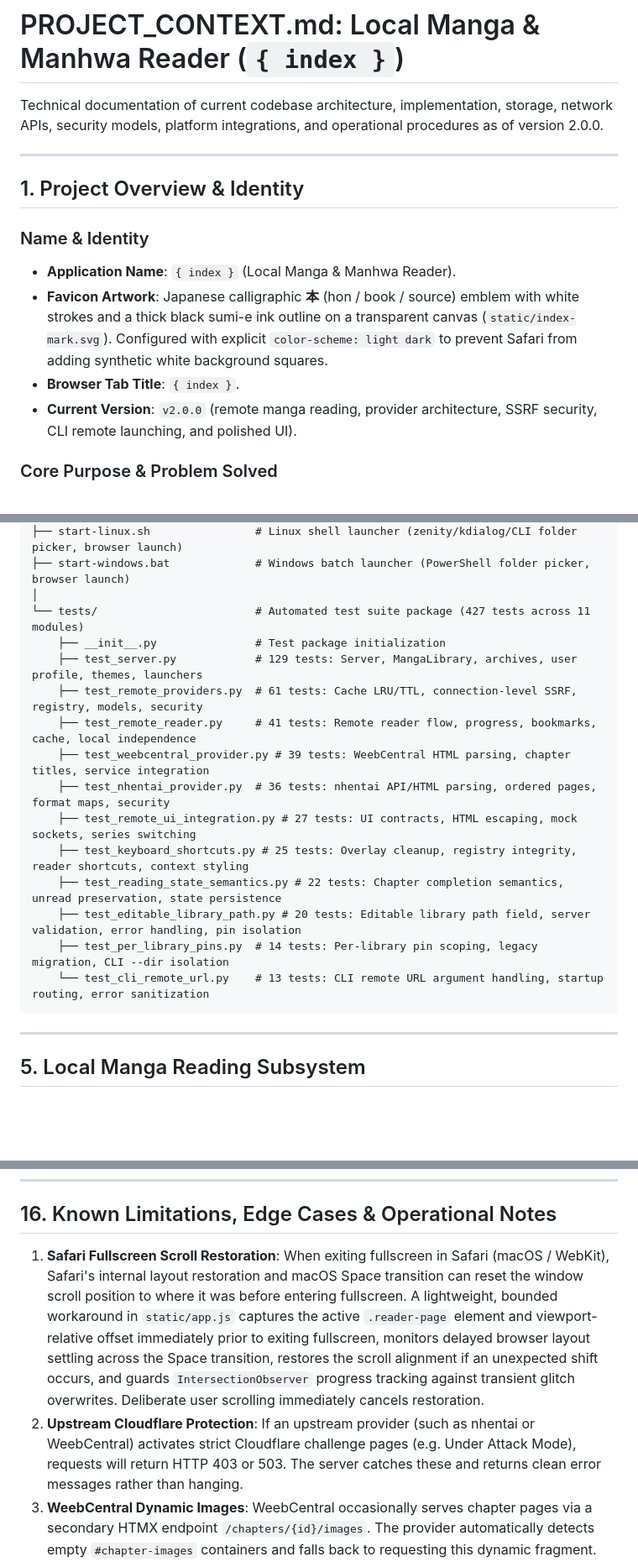
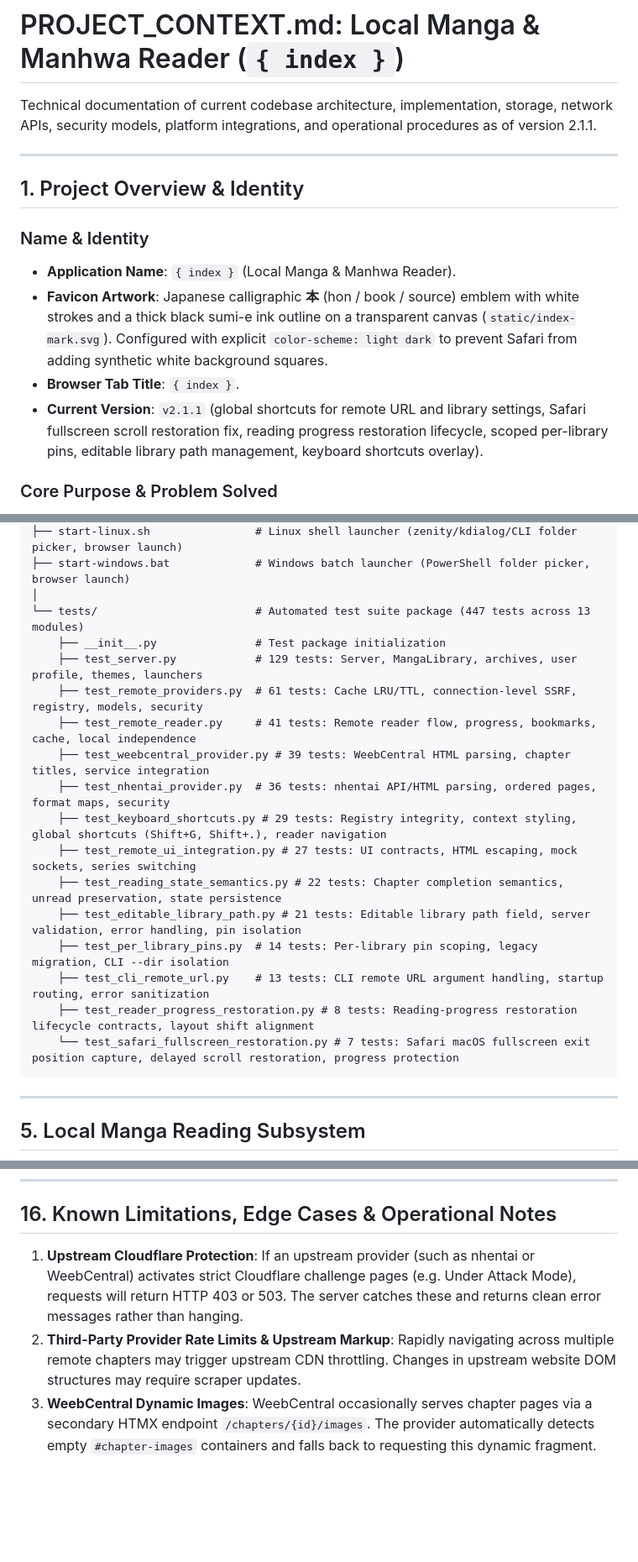
Before and after one commit to utkarrshgit/local-manga-reader, a Markdown page: PROJECT_CONTEXT.md, 3 parts joined by grey strips. Shown at 84% size. Rendered like a GitHub page; blank space fills up the shorter version.

````diff
--- a/PROJECT_CONTEXT.md
+++ b/PROJECT_CONTEXT.md
@@ -1,6 +1,6 @@
 # PROJECT_CONTEXT.md: Local Manga & Manhwa Reader (`{ index }`)
 
-Technical documentation of current codebase architecture, implementation, storage, network APIs, security models, platform integrations, and operational procedures as of version 2.0.0.
+Technical documentation of current codebase architecture, implementation, storage, network APIs, security models, platform integrations, and operational procedures as of version 2.1.1.
 
 ---
 
@@ -10,7 +10,7 @@ Technical documentation of current codebase architecture, implementation, storag
 - **Application Name**: `{ index }` (Local Manga & Manhwa Reader).
 - **Favicon Artwork**: Japanese calligraphic **本** (hon / book / source) emblem with white strokes and a thick black sumi-e ink outline on a transparent canvas (`static/index-mark.svg`). Configured with explicit `color-scheme: light dark` to prevent Safari from adding synthetic white background squares.
 - **Browser Tab Title**: `{ index }`.
-- **Current Version**: `v2.0.0` (remote manga reading, provider architecture, SSRF security, CLI remote launching, and polished UI).
+- **Current Version**: `v2.1.1` (global shortcuts for remote URL and library settings, Safari fullscreen scroll restoration fix, reading progress restoration lifecycle, scoped per-library pins, editable library path management, keyboard shortcuts overlay).
 
 ### Core Purpose & Problem Solved
 Desktop and web-based comic/manga readers often require heavy database engines, cloud accounts, proprietary libraries, or invasive file re-organizations. `{ index }` is a zero-dependency, local-first web server and client built entirely with the Python 3 standard library and vanilla HTML5 / CSS3 / ES6 JavaScript.
@@ -203,19 +203,21 @@ local-manga-reader/
 ├── start-linux.sh                # Linux shell launcher (zenity/kdialog/CLI folder picker, browser launch)
 ├── start-windows.bat             # Windows batch launcher (PowerShell folder picker, browser launch)
 │
-└── tests/                        # Automated test suite package (427 tests across 11 modules)
+└── tests/                        # Automated test suite package (447 tests across 13 modules)
     ├── __init__.py               # Test package initialization
     ├── test_server.py            # 129 tests: Server, MangaLibrary, archives, user profile, themes, launchers
     ├── test_remote_providers.py  # 61 tests: Cache LRU/TTL, connection-level SSRF, registry, models, security
     ├── test_remote_reader.py     # 41 tests: Remote reader flow, progress, bookmarks, cache, local independence
     ├── test_weebcentral_provider.py # 39 tests: WeebCentral HTML parsing, chapter titles, service integration
     ├── test_nhentai_provider.py  # 36 tests: nhentai API/HTML parsing, ordered pages, format maps, security
+    ├── test_keyboard_shortcuts.py # 29 tests: Registry integrity, context styling, global shortcuts (Shift+G, Shift+.), reader navigation
     ├── test_remote_ui_integration.py # 27 tests: UI contracts, HTML escaping, mock sockets, series switching
-    ├── test_keyboard_shortcuts.py # 25 tests: Overlay cleanup, registry integrity, reader shortcuts, context styling
     ├── test_reading_state_semantics.py # 22 tests: Chapter completion semantics, unread preservation, state persistence
-    ├── test_editable_library_path.py # 20 tests: Editable library path field, server validation, error handling, pin isolation
+    ├── test_editable_library_path.py # 21 tests: Editable library path field, server validation, error handling, pin isolation
     ├── test_per_library_pins.py  # 14 tests: Per-library pin scoping, legacy migration, CLI --dir isolation
-    └── test_cli_remote_url.py    # 13 tests: CLI remote URL argument handling, startup routing, error sanitization
+    ├── test_cli_remote_url.py    # 13 tests: CLI remote URL argument handling, startup routing, error sanitization
+    ├── test_reader_progress_restoration.py # 8 tests: Reading-progress restoration lifecycle contracts, layout shift alignment
+    └── test_safari_fullscreen_restoration.py # 7 tests: Safari macOS fullscreen exit position capture, delayed scroll restoration, progress protection
 ```
 
 ---
@@ -816,10 +837,10 @@ bash -n start-linux.sh
 
 ## 16. Known Limitations, Edge Cases & Operational Notes
 
-1. **Safari Fullscreen Scroll Restoration**:
-   When exiting fullscreen in Safari (macOS / WebKit), Safari's internal layout restoration and macOS Space transition can reset the window scroll position to where it was before entering fullscreen. A lightweight, bounded workaround in `static/app.js` captures the active `.reader-page` element and viewport-relative offset immediately prior to exiting fullscreen, monitors delayed browser layout settling across the Space transition, restores the scroll alignment if an unexpected shift occurs, and guards `IntersectionObserver` progress tracking against transient glitch overwrites. Deliberate user scrolling immediately cancels restoration.
-2. **Upstream Cloudflare Protection**:
+1. **Upstream Cloudflare Protection**:
    If an upstream provider (such as nhentai or WeebCentral) activates strict Cloudflare challenge pages (e.g. Under Attack Mode), requests will return HTTP 403 or 503. The server catches these and returns clean error messages rather than hanging.
+2. **Third-Party Provider Rate Limits & Upstream Markup**:
+   Rapidly navigating across multiple remote chapters may trigger upstream CDN throttling. Changes in upstream website DOM structures may require scraper updates.
 3. **WeebCentral Dynamic Images**:
    WeebCentral occasionally serves chapter pages via a secondary HTMX endpoint `/chapters/{id}/images`. The provider automatically detects empty `#chapter-images` containers and falls back to requesting this dynamic fragment.
 4. **nhentai Gallery Representation**:
````
Also changed, not shown: other parts of PROJECT_CONTEXT.md (+27 -8 lines), README.md (+4 -1 lines).
